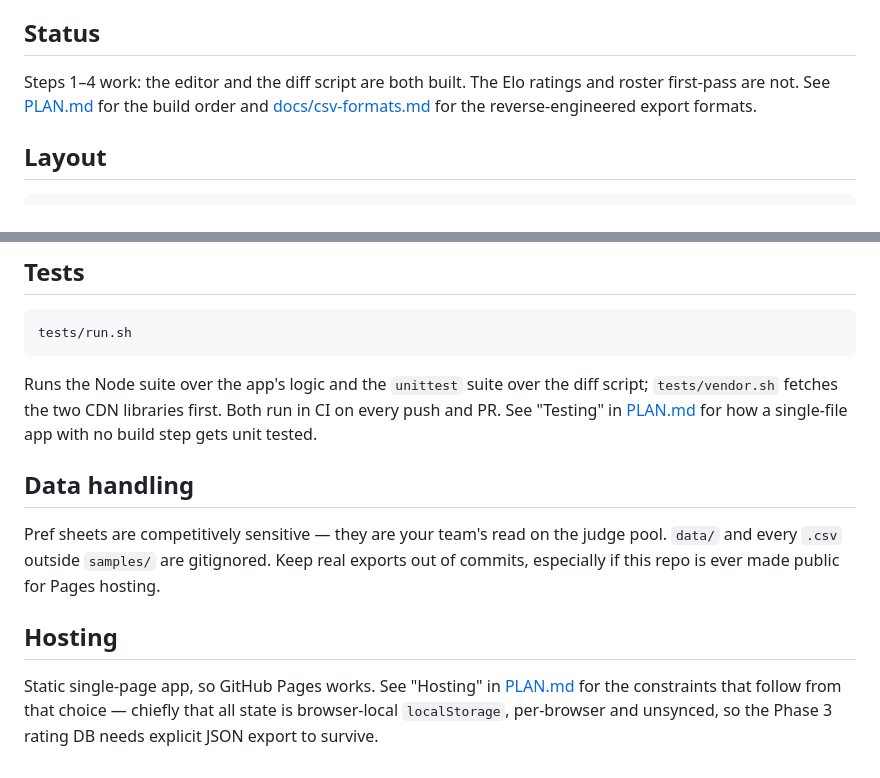
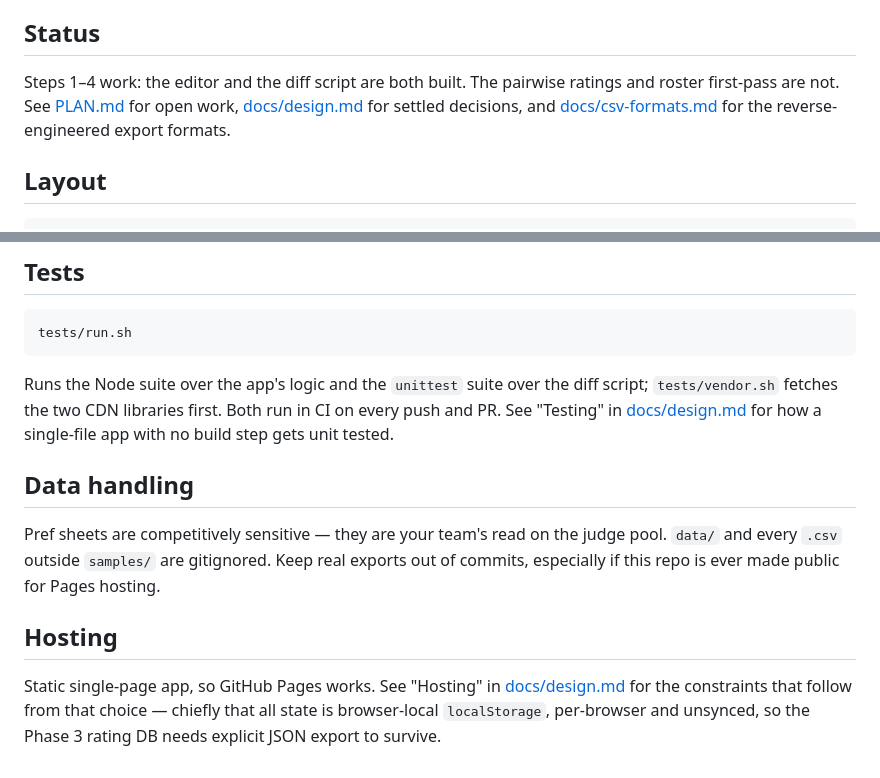
Before and after one commit to coralynnkc/prefs-utility, a Markdown page: README.md, 2 parts joined by grey strips. Rendered like a GitHub page.

Commit message:
cleanup plan

```diff
--- a/README.md
+++ b/README.md
@@ -15,8 +15,9 @@ generates a first-pass ranking for a new tournament roster.
 
 ## Status
 
-Steps 1–4 work: the editor and the diff script are both built. The Elo ratings
-and roster first-pass are not. See [PLAN.md](PLAN.md) for the build order and
+Steps 1–4 work: the editor and the diff script are both built. The pairwise
+ratings and roster first-pass are not. See [PLAN.md](PLAN.md) for open work,
+[docs/design.md](docs/design.md) for settled decisions, and
 [docs/csv-formats.md](docs/csv-formats.md) for the reverse-engineered export formats.
 
 ## Layout
@@ -72,7 +73,7 @@ tests/run.sh
 
 Runs the Node suite over the app's logic and the `unittest` suite over the diff
 script; `tests/vendor.sh` fetches the two CDN libraries first. Both run in CI on
-every push and PR. See "Testing" in [PLAN.md](PLAN.md) for how a single-file app
+every push and PR. See "Testing" in [docs/design.md](docs/design.md) for how a single-file app
 with no build step gets unit tested.
 
 ## Data handling
@@ -85,6 +86,6 @@ hosting.
 ## Hosting
 
 Static single-page app, so GitHub Pages works. See "Hosting" in
-[PLAN.md](PLAN.md) for the constraints that follow from that choice — chiefly
+[docs/design.md](docs/design.md) for the constraints that follow from that choice — chiefly
 that all state is browser-local `localStorage`, per-browser and unsynced, so the
 Phase 3 rating DB needs explicit JSON export to survive.
```
Also changed, not shown: PLAN.md (+64 -178 lines), docs/design.md (added, +120 -0 lines).
